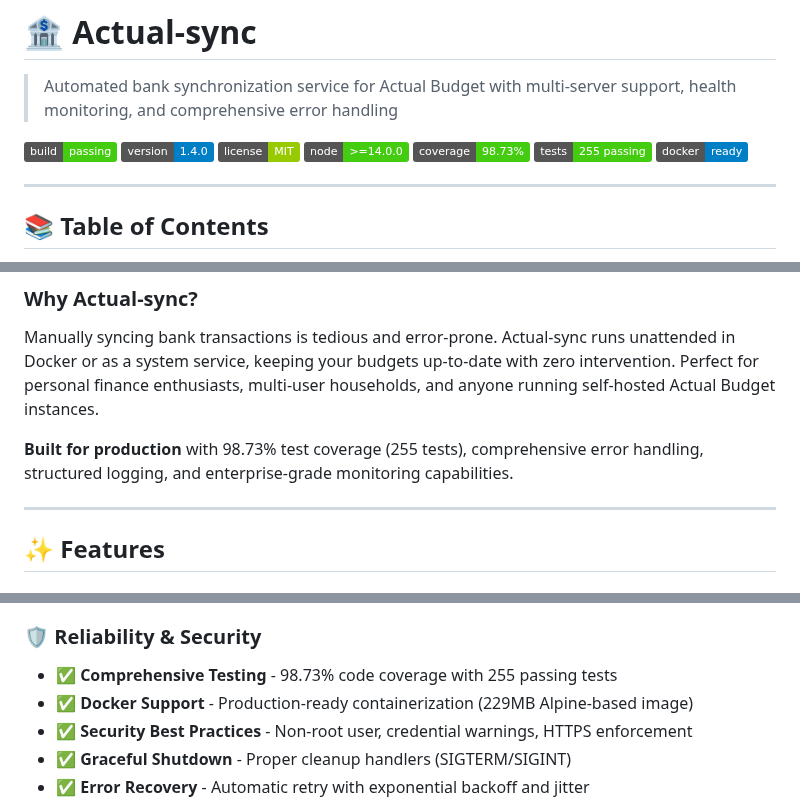
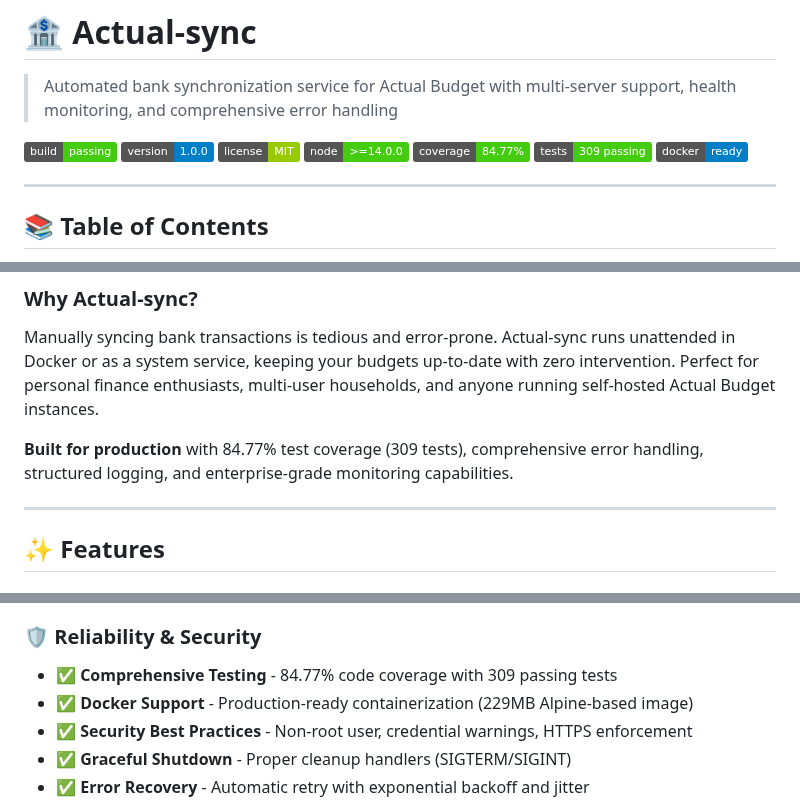
Before and after one commit to agigante80/Actual-sync, a Markdown page: README.md, 3 parts joined by grey strips. GitHub-like rendering; badges without logos.

```diff
--- a/README.md
+++ b/README.md
@@ -3,11 +3,11 @@
 > Automated bank synchronization service for Actual Budget with multi-server support, health monitoring, and comprehensive error handling
 
 ![Build Status](https://img.shields.io/badge/build-passing-brightgreen)
-![Version](https://img.shields.io/badge/version-1.4.0-blue)
+![Version](https://img.shields.io/badge/version-1.0.0-blue)
 ![License](https://img.shields.io/badge/license-MIT-green)
 ![Node](https://img.shields.io/badge/node-%3E%3D14.0.0-brightgreen)
-![Coverage](https://img.shields.io/badge/coverage-98.73%25-brightgreen)
-![Tests](https://img.shields.io/badge/tests-255%20passing-success)
+![Coverage](https://img.shields.io/badge/coverage-84.77%25-brightgreen)
+![Tests](https://img.shields.io/badge/tests-309%20passing-success)
 ![Docker](https://img.shields.io/badge/docker-ready-blue)
 
 ---
@@ -51,7 +51,7 @@
 
 Manually syncing bank transactions is tedious and error-prone. Actual-sync runs unattended in Docker or as a system service, keeping your budgets up-to-date with zero intervention. Perfect for personal finance enthusiasts, multi-user households, and anyone running self-hosted Actual Budget instances.
 
-**Built for production** with 98.73% test coverage (255 tests), comprehensive error handling, structured logging, and enterprise-grade monitoring capabilities.
+**Built for production** with 84.77% test coverage (309 tests), comprehensive error handling, structured logging, and enterprise-grade monitoring capabilities.
 
 ---
 
@@ -87,7 +88,7 @@ Manually syncing bank transactions is tedious and error-prone. Actual-sync runs
 
 ### 🛡️ Reliability & Security
 
-- ✅ **Comprehensive Testing** - 98.73% code coverage with 255 passing tests
+- ✅ **Comprehensive Testing** - 84.77% code coverage with 309 passing tests
 - ✅ **Docker Support** - Production-ready containerization (229MB Alpine-based image)
 - ✅ **Security Best Practices** - Non-root user, credential warnings, HTTPS enforcement
 - ✅ **Graceful Shutdown** - Proper cleanup handlers (SIGTERM/SIGINT)
```
Also changed, not shown: other parts of README.md (+1 -0 lines), docs/README.md (+4 -4 lines).
